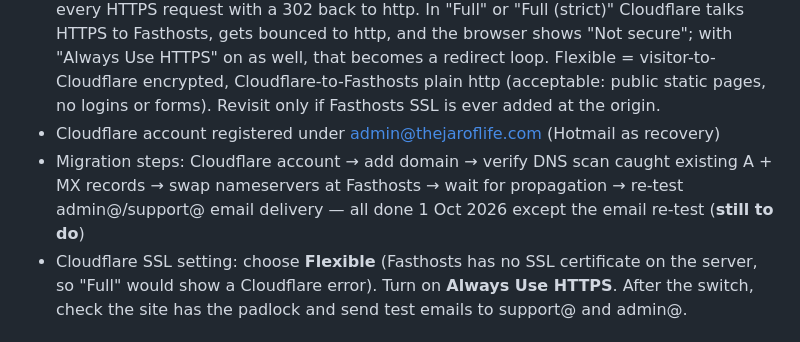
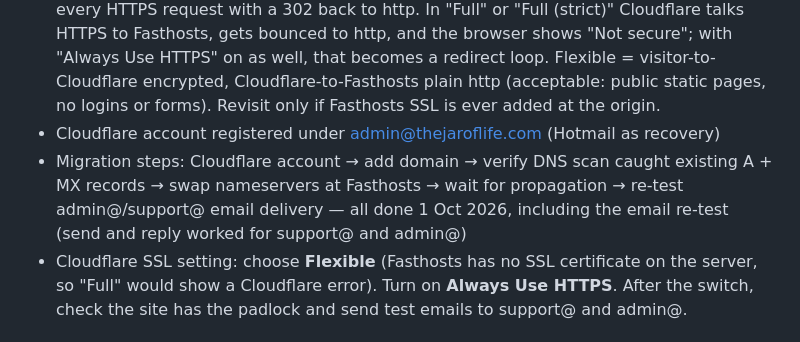
Before and after one commit to NicolJarvie/first-pr-practice, a Markdown page: WEBSITE_PLAN.md, the part around the change. Drawn GitHub-style.

Commit message:
WEBSITE_PLAN: email re-test passed, Cloudflare move complete
Co-Authored-By: Claude Opus 5.5 <noreply@anthropic.com>

```diff
--- a/WEBSITE_PLAN.md
+++ b/WEBSITE_PLAN.md
@@ -13,7 +13,7 @@ Handoff notes from planning done in Claude chat. Read this at session start for
 - **DONE 1 Oct 2026: DNS + SSL moved to Cloudflare (Free plan).** Nameservers braden/erin.ns.cloudflare.com; domain active; free certificate (Let's Encrypt, covers thejaroflife.com and *.thejaroflife.com) issued; "Always Use HTTPS" on, so http redirects to https (verified, no loop). Email records unchanged and resolving. (Chosen over Fasthosts' SSL add-on — free 1st year, ~£37.45/yr after; Cloudflare's is free permanently.)
 - **Cloudflare SSL/TLS mode MUST stay "Flexible".** Fasthosts (no SSL add-on) answers every HTTPS request with a 302 back to http. In "Full" or "Full (strict)" Cloudflare talks HTTPS to Fasthosts, gets bounced to http, and the browser shows "Not secure"; with "Always Use HTTPS" on as well, that becomes a redirect loop. Flexible = visitor-to-Cloudflare encrypted, Cloudflare-to-Fasthosts plain http (acceptable: public static pages, no logins or forms). Revisit only if Fasthosts SSL is ever added at the origin.
 - Cloudflare account registered under admin@thejaroflife.com (Hotmail as recovery)
-- Migration steps: Cloudflare account → add domain → verify DNS scan caught existing A + MX records → swap nameservers at Fasthosts → wait for propagation → re-test admin@/support@ email delivery — all done 1 Oct 2026 except the email re-test (**still to do**)
+- Migration steps: Cloudflare account → add domain → verify DNS scan caught existing A + MX records → swap nameservers at Fasthosts → wait for propagation → re-test admin@/support@ email delivery — all done 1 Oct 2026, including the email re-test (send and reply worked for support@ and admin@)
 - Cloudflare SSL setting: choose **Flexible** (Fasthosts has no SSL certificate on the server, so "Full" would show a Cloudflare error). Turn on **Always Use HTTPS**. After the switch, check the site has the padlock and send test emails to support@ and admin@.
 
 ## Cloudflare plan: Free ($0), chosen 1 Oct 2026
```
